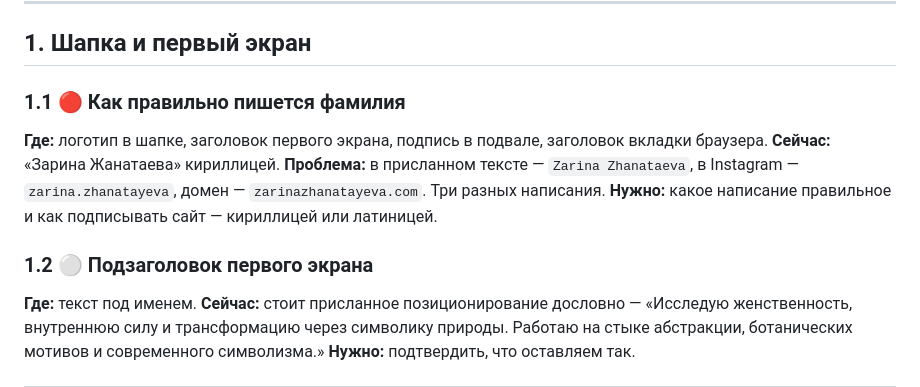
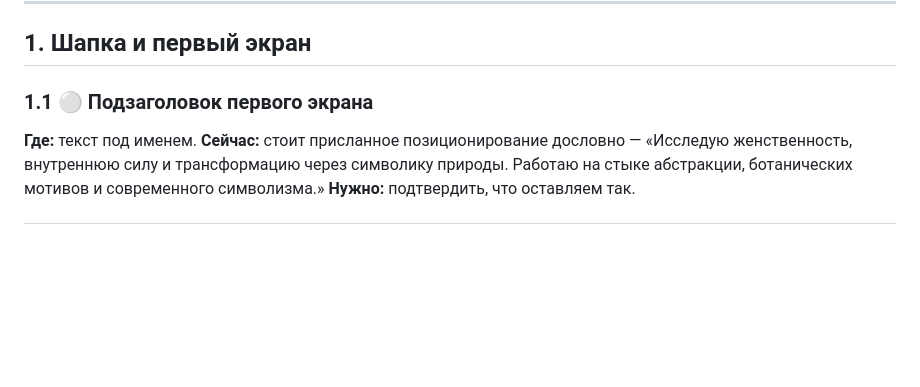
Before and after one commit to nuremirrz/zori-2, a Markdown page: QUESTIONS.md, the part around the change. Rendered like a GitHub page; blank space fills up the shorter version.

Commit message:
Убран пункт про написание фамилии

```diff
--- a/QUESTIONS.md
+++ b/QUESTIONS.md
@@ -14,14 +14,7 @@
 
 ## 1. Шапка и первый экран
 
-### 1.1 🔴 Как правильно пишется фамилия
-
-**Где:** логотип в шапке, заголовок первого экрана, подпись в подвале, заголовок вкладки браузера.
-**Сейчас:** «Зарина Жанатаева» кириллицей.
-**Проблема:** в присланном тексте — `Zarina Zhanataeva`, в Instagram — `zarina.zhanatayeva`, домен — `zarinazhanatayeva.com`. Три разных написания.
-**Нужно:** какое написание правильное и как подписывать сайт — кириллицей или латиницей.
-
-### 1.2 ⚪ Подзаголовок первого экрана
+### 1.1 ⚪ Подзаголовок первого экрана
 
 **Где:** текст под именем.
 **Сейчас:** стоит присланное позиционирование дословно — «Исследую женственность, внутреннюю силу и трансформацию через символику природы. Работаю на стыке абстракции, ботанических мотивов и современного символизма.»
```
